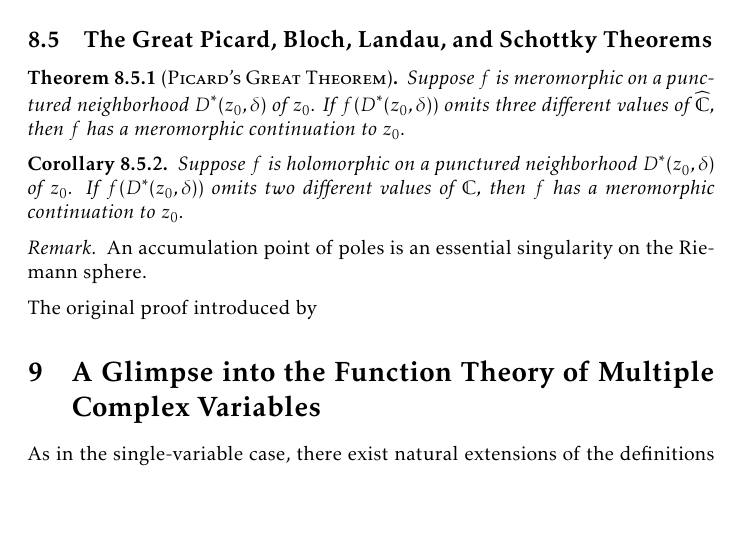
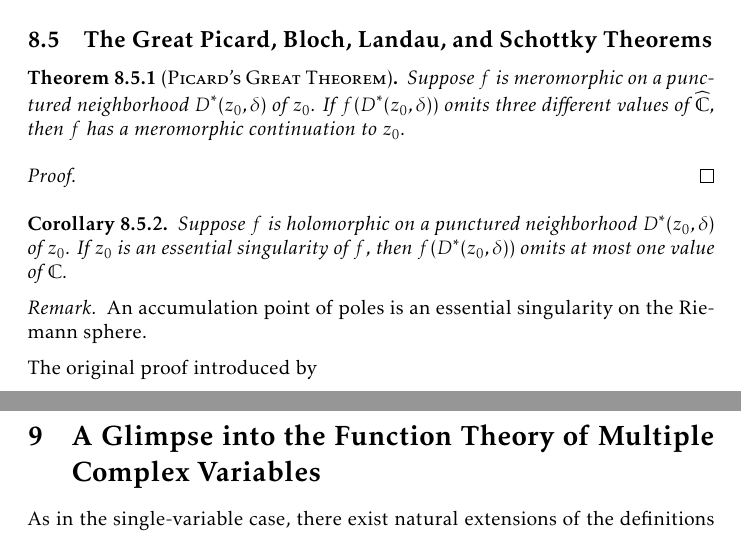
Before and after one commit to slipperking/complex-analysis-latex, a LaTeX document (main.tex): part of page 188 of 199 before the commit and two parts of pages 188 and 189 of 200 after it, the two joined at a grey line, cut so that both start at the same text, the shorter picture padded with empty space. Compiled offline with pdfLaTeX.

Commit message:
overleaf_to_git (Sun Sep 28 11:12:03 2025 -0700): update main.tex from r22251 to r22254

```diff
--- a/main.tex
+++ b/main.tex
@@ -4158,8 +4158,11 @@ Montel's Theorem for holomorphically normal families in \cref{thm:montel} can be
 \begin{theorem}[\textsc{Picard's Great Theorem}]\label{thm:greatpicard}
     Suppose \(f\) is meromorphic on a punctured neighborhood \(D^*\qty(z_0,\delta)\) of \(z_0\). If \(f\qty(D^*\qty(z_0,\delta))\) omits three different values of \(\extcomplex\), then \(f\) has a meromorphic continuation to \(z_0\).
 \end{theorem}
+\begin{proof}
+
+\end{proof}
 \begin{corollary}
-     Suppose \(f\) is holomorphic on a punctured neighborhood \(D^*\qty(z_0,\delta)\) of \(z_0\). If \(f\qty(D^*\qty(z_0,\delta))\) omits two different values of \(\mathbb{C}\), then \(f\) has a meromorphic continuation to \(z_0\).
+     Suppose \(f\) is holomorphic on a punctured neighborhood \(D^*\qty(z_0,\delta)\) of \(z_0\). If \(z_0\) is an essential singularity of \(f\), then \(f\qty(D^*\qty(z_0,\delta))\) omits at most one value of \(\mathbb{C}\).
 \end{corollary}
 \begin{remark}
     An accumulation point of poles is an essential singularity on the Riemann sphere.
```
